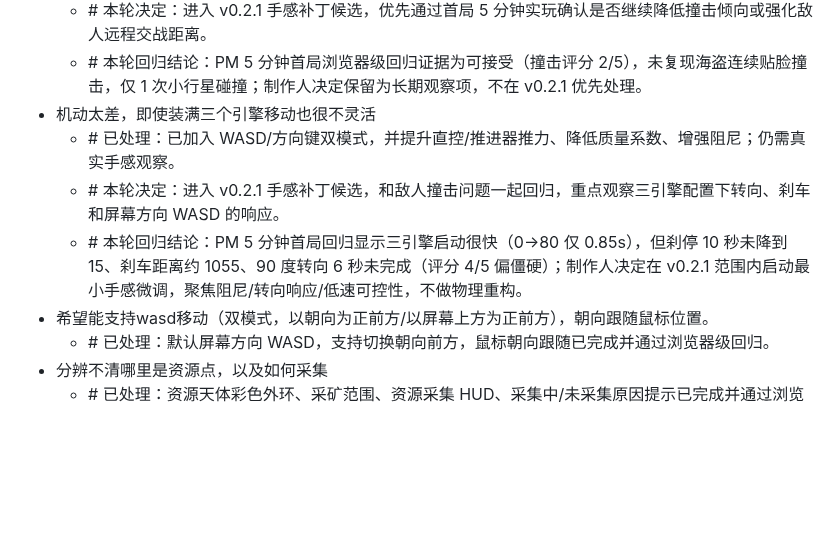
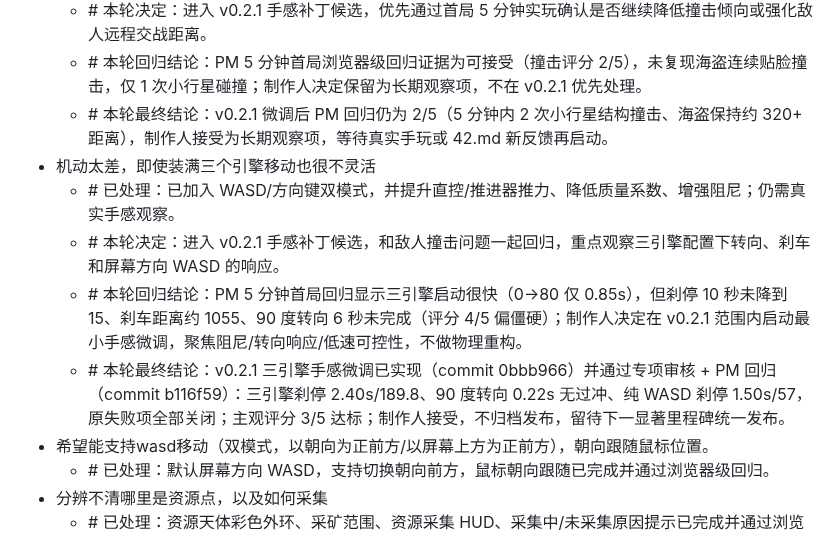
Before and after one commit to Ax72864/SDSpaceGame, a Markdown page: 42.md, the part around the change. Drawn GitHub-style; blank space fills up the shorter version.

```diff
--- a/42.md
+++ b/42.md
@@ -10,10 +10,12 @@
   - \# 已处理：敌人撞击倾向 v0.1 已降低早期小行星比例、海盗撞击倾向与碰撞伤害，并增强反弹；仍需真实手感观察。
   - \# 本轮决定：进入 v0.2.1 手感补丁候选，优先通过首局 5 分钟实玩确认是否继续降低撞击倾向或强化敌人远程交战距离。
   - \# 本轮回归结论：PM 5 分钟首局浏览器级回归证据为可接受（撞击评分 2/5），未复现海盗连续贴脸撞击，仅 1 次小行星碰撞；制作人决定保留为长期观察项，不在 v0.2.1 优先处理。
+  - \# 本轮最终结论：v0.2.1 微调后 PM 回归仍为 2/5（5 分钟内 2 次小行星结构撞击、海盗保持约 320+ 距离），制作人接受为长期观察项，等待真实手玩或 42.md 新反馈再启动。
 * 机动太差，即使装满三个引擎移动也很不灵活
   - \# 已处理：已加入 WASD/方向键双模式，并提升直控/推进器推力、降低质量系数、增强阻尼；仍需真实手感观察。
   - \# 本轮决定：进入 v0.2.1 手感补丁候选，和敌人撞击问题一起回归，重点观察三引擎配置下转向、刹车和屏幕方向 WASD 的响应。
   - \# 本轮回归结论：PM 5 分钟首局回归显示三引擎启动很快（0→80 仅 0.85s），但刹停 10 秒未降到 15、刹车距离约 1055、90 度转向 6 秒未完成（评分 4/5 偏僵硬）；制作人决定在 v0.2.1 范围内启动最小手感微调，聚焦阻尼/转向响应/低速可控性，不做物理重构。
+  - \# 本轮最终结论：v0.2.1 三引擎手感微调已实现（commit 0bbb966）并通过专项审核 + PM 回归（commit b116f59）：三引擎刹停 2.40s/189.8、90 度转向 0.22s 无过冲、纯 WASD 刹停 1.50s/57，原失败项全部关闭；主观评分 3/5 达标；制作人接受，不归档发布，留待下一显著里程碑统一发布。
 * 希望能支持wasd移动（双模式，以朝向为正前方/以屏幕上方为正前方），朝向跟随鼠标位置。
   - \# 已处理：默认屏幕方向 WASD，支持切换朝向前方，鼠标朝向跟随已完成并通过浏览器级回归。
 * 分辨不清哪里是资源点，以及如何采集
```
Also changed, not shown: Workspaces/pm-qa-coordinator/v0.2.1-handfeel-patch-kanban.md (+21 -0 lines).
